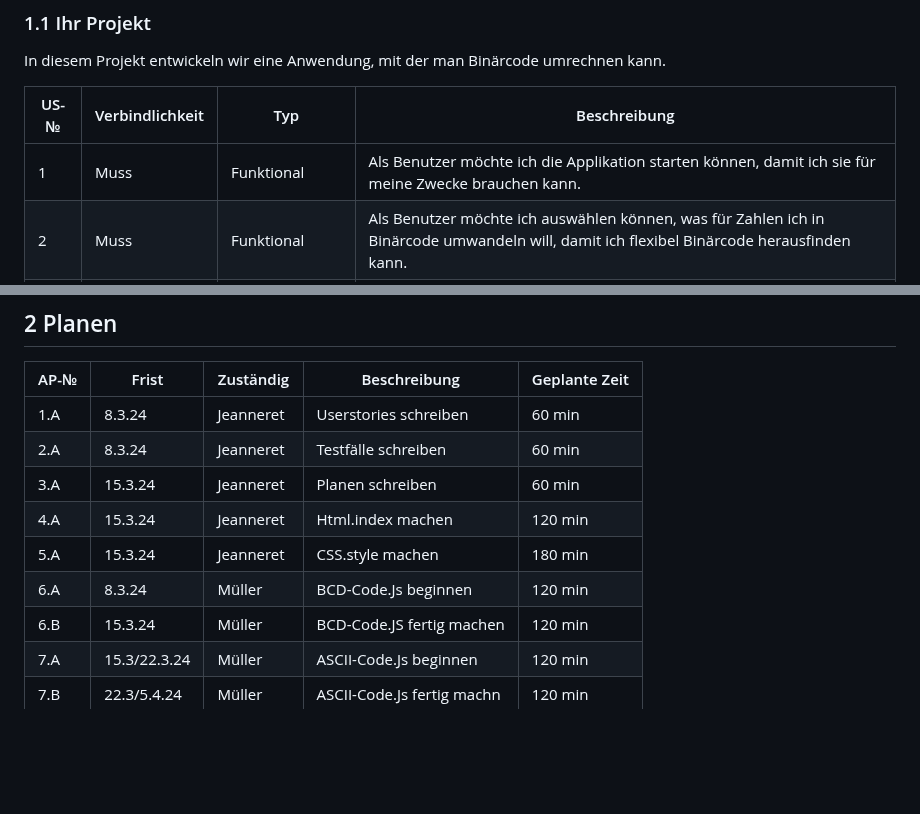
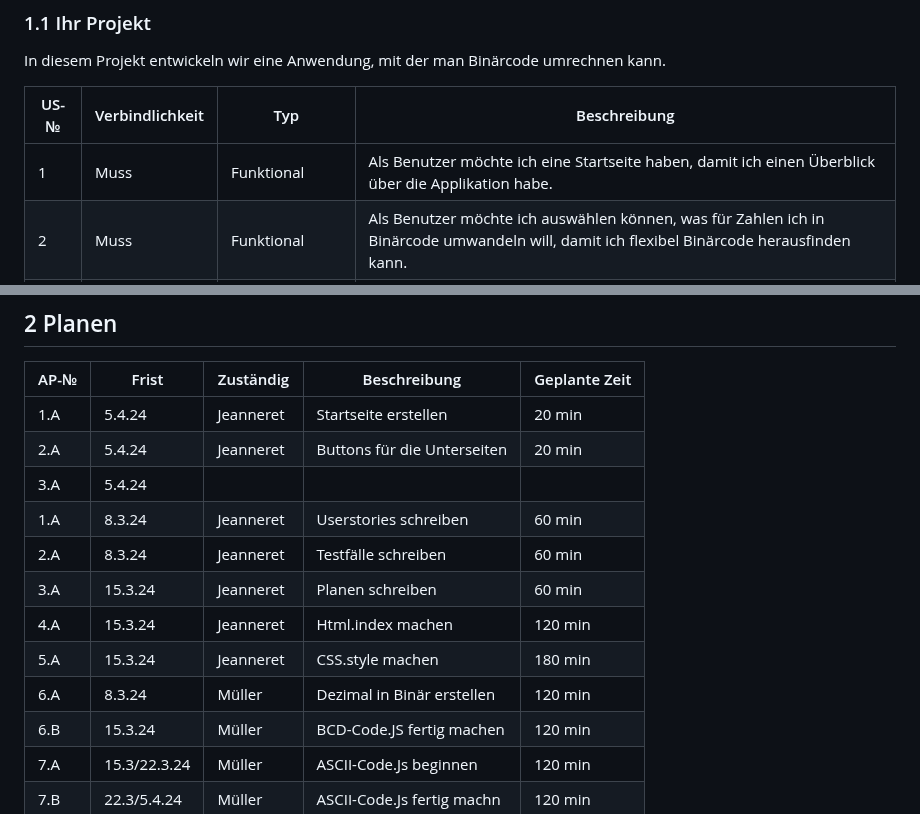
Before and after one commit to DaMu14/Binaercode, a Markdown page: Projektdokumentation.md, 2 parts joined by grey strips. Drawn GitHub-style; blank space fills up the shorter version.

```diff
--- a/Projektdokumentation.md
+++ b/Projektdokumentation.md
@@ -12,7 +12,7 @@ In diesem Projekt entwickeln wir eine Anwendung, mit der man Binärcode umrechne
 
 | US-№ | Verbindlichkeit | Typ           | Beschreibung                                                                                                                                                |
 | ---- | --------------- | ------------- | ----------------------------------------------------------------------------------------------------------------------------------------------------------- |
-| 1    | Muss            | Funktional    | Als Benutzer möchte ich die Applikation starten können, damit ich sie für meine Zwecke brauchen kann.                                                       |
+| 1    | Muss            | Funktional    |Als Benutzer möchte ich eine Startseite haben, damit ich einen Überblick über die Applikation habe.                                                      |
 | 2     | Muss           | Funktional    | Als Benutzer möchte ich auswählen können, was für Zahlen  ich in Binärcode umwandeln will, damit ich flexibel Binärcode herausfinden kann. |
 | 3    | Muss            | Funktional    | Als Benutzer möchte ich Binärcode in Dezimalzahlen umrechnen können, damit ich verschiedene Codes miteinander vergleichen kann.                        |
 | 4    | Muss            | Funktional    | Als Benutzer möchte ich Dezimalzahlen in Binärcode umrechnen können, damit ich effizient mit Binärdaten arbeiten kann.                                       |
@@ -62,12 +62,15 @@ Usecase Diagramm
 
 | AP-№ | Frist      | Zuständig   | Beschreibung                  | Geplante Zeit |
 | ---- | ---------- | ----------- | ----------------------------- | ------------- |
+| 1.A  | 5.4.24     | Jeanneret   | Startseite erstellen           | 20 min        |
+| 2.A  | 5.4.24     | Jeanneret   | Buttons für die Unterseiten    | 20 min       |
+| 3.A  | 5.4.24     |
 |  1.A | 8.3.24     | Jeanneret   | Userstories schreiben         |  60 min       |
 |  2.A | 8.3.24     | Jeanneret   | Testfälle schreiben           |  60 min       |
 |  3.A | 15.3.24    | Jeanneret   | Planen schreiben              |  60 min       |
 |  4.A | 15.3.24    | Jeanneret   | Html.index machen             |  120 min      |
 |  5.A | 15.3.24    | Jeanneret   | CSS.style machen              |  180 min      |
-|  6.A | 8.3.24     | Müller | BCD-Code.Js beginnen               |  120 min      |
+|  6.A | 8.3.24     | Müller |   Dezimal in Binär erstellen             |  120 min      |
 |  6.B | 15.3.24    | Müller | BCD-Code.JS fertig machen          |  120 min      |
 |  7.A | 15.3/22.3.24| Müller | ASCII-Code.Js beginnen            |  120 min      |
 |  7.B | 22.3/5.4.24| Müller | ASCII-Code.Js fertig machn         |  120 min      |
```
